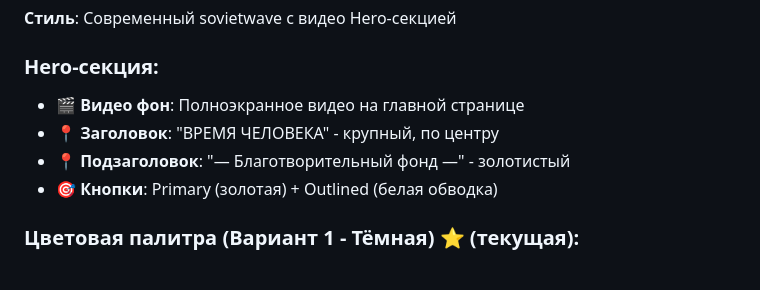
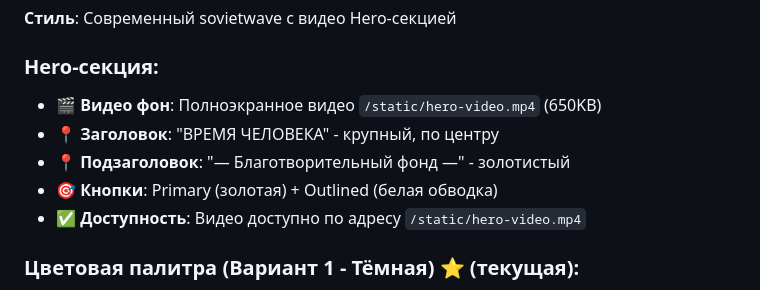
Before and after one commit to AndreiUshakov/vremya-cheloveka, a Markdown page: README.md, the part around the change. GitHub-like rendering.

Commit message:
Update README: correct video path to /static/

```diff
--- a/README.md
+++ b/README.md
@@ -18,10 +18,11 @@
 **Стиль**: Современный sovietwave с видео Hero-секцией
 
 ### Hero-секция:
-- 🎬 **Видео фон**: Полноэкранное видео на главной странице
+- 🎬 **Видео фон**: Полноэкранное видео `/static/hero-video.mp4` (650KB)
 - 📍 **Заголовок**: "ВРЕМЯ ЧЕЛОВЕКА" - крупный, по центру
 - 📍 **Подзаголовок**: "— Благотворительный фонд —" - золотистый
 - 🎯 **Кнопки**: Primary (золотая) + Outlined (белая обводка)
+- ✅ **Доступность**: Видео доступно по адресу `/static/hero-video.mp4`
 
 ### Цветовая палитра (Вариант 1 - Тёмная) ⭐ (текущая):
 - `#511809` - Espresso (тёмный фон страниц)
```
